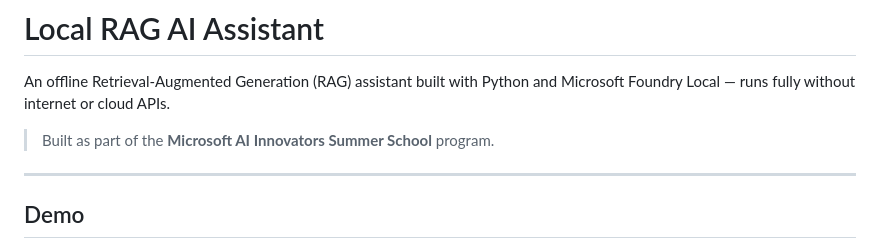
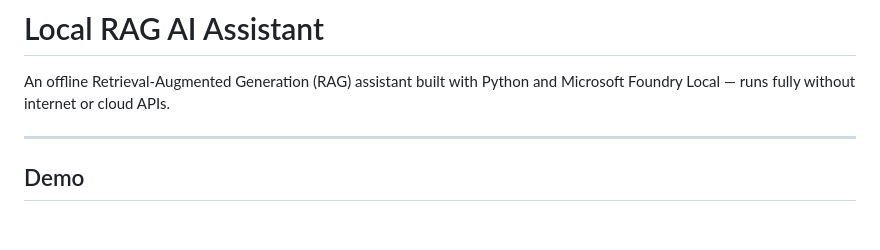
Before and after one commit to sudeyldz10/local-rag-ai-assistant, a Markdown page: README.md, the part around the change. Drawn GitHub-style; blank space fills up the shorter version.

Commit message:
Update README to remove program reference
Removed mention of the Microsoft AI Innovators Summer School program.

```diff
--- a/README.md
+++ b/README.md
@@ -2,7 +2,6 @@
 
 An offline Retrieval-Augmented Generation (RAG) assistant built with Python and Microsoft Foundry Local — runs fully without internet or cloud APIs.
 
-> Built as part of the **Microsoft AI Innovators Summer School** program.
 
 ---
 
```
